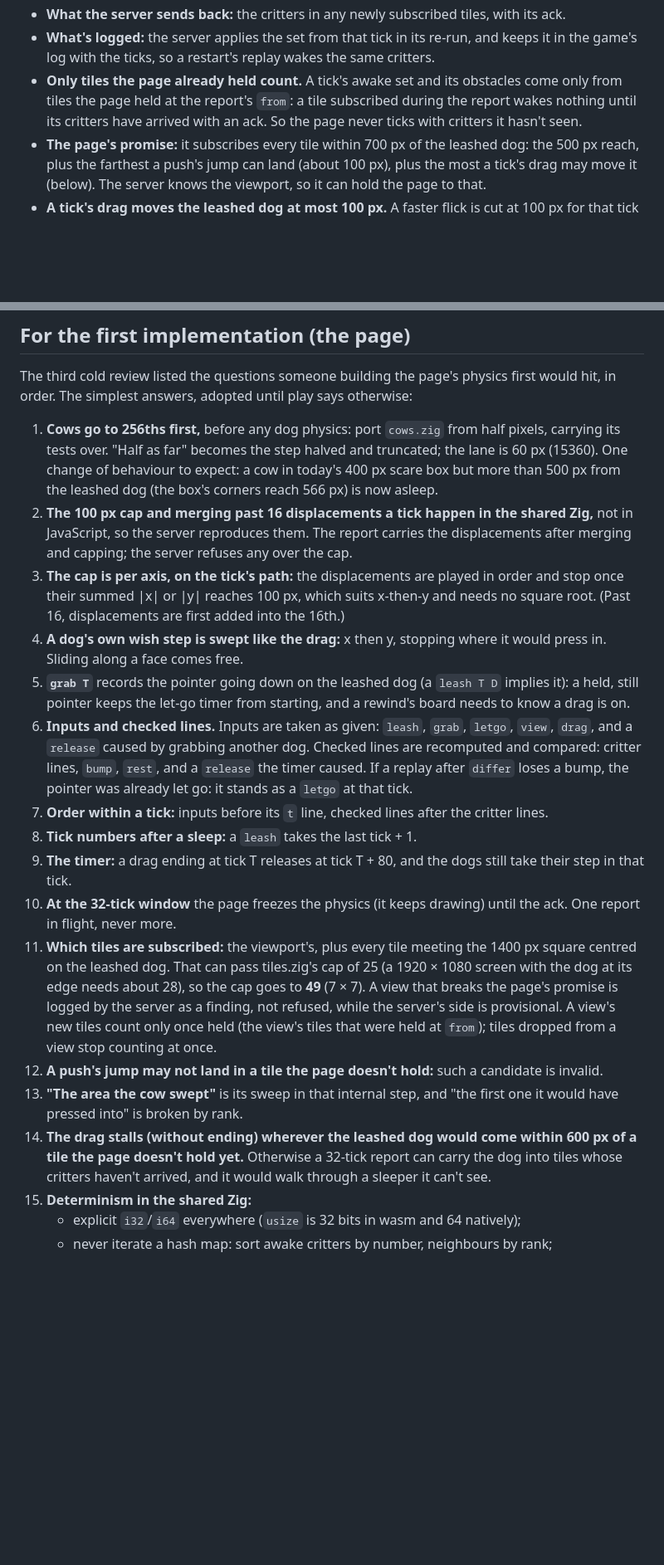
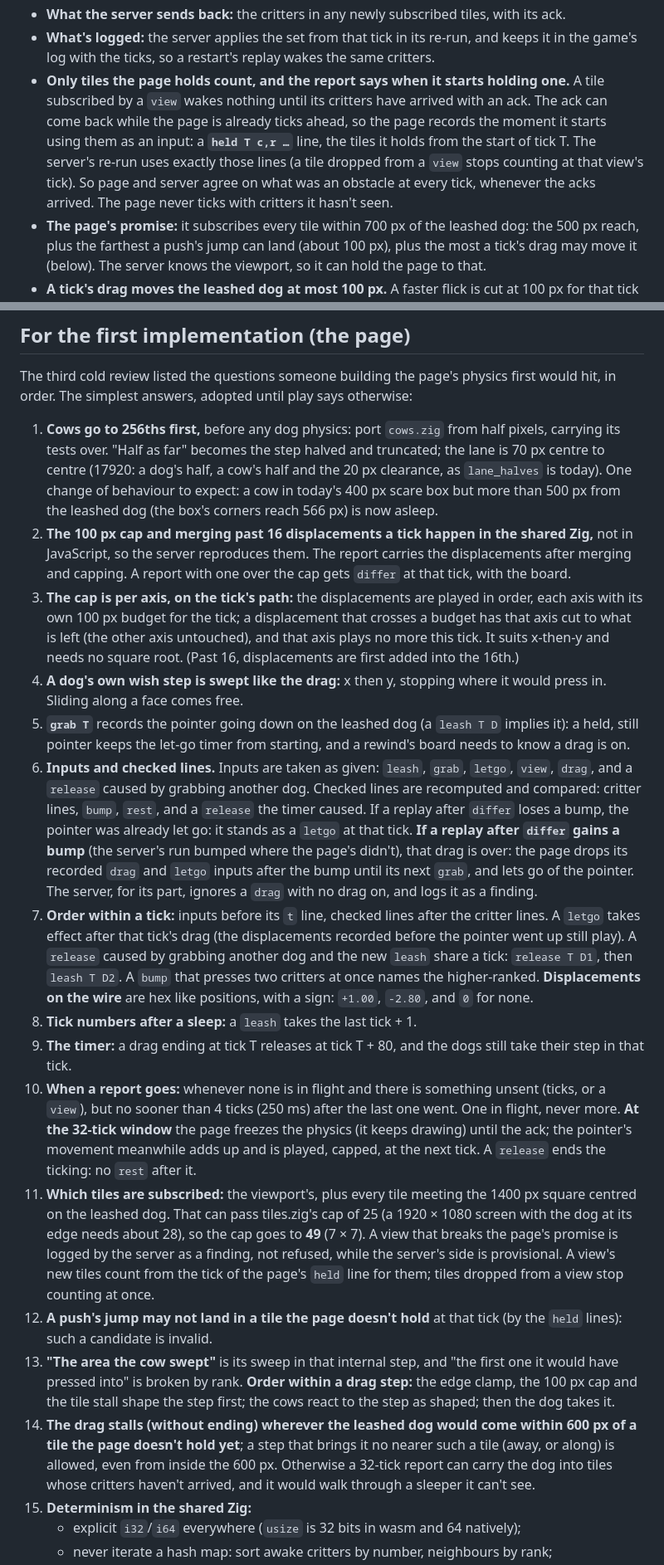
Before and after one commit to showell/dog-park, a Markdown page: docs/PHYSICS.md, 2 parts joined by grey strips. Shown at 83% size. GitHub-like rendering; blank space fills up the shorter version.

Commit message:
docs/PHYSICS.md: draft 6, the fifth review: held lines record when the page starts counting a tile (page and server agree whenever acks arrive); a bump only the server saw drops the page's later drag inputs until its next grab; the lane is 70 px; herd wishes as long as the excess or shortfall, anchor ties by number; when reports go (none in flight, at most every 4 ticks), the pointer adding up while frozen, no rest after a release; the cap cuts the crossing axis; edge, cap and stall shape a step before the cows react; the stall allows moving no nearer; push reach 100 px; letgo after the tick's drag, release and leash share a tick, a double bump names the higher rank, signed hex displacements
Co-Authored-By: Claude Opus 5.5 (1M context) <noreply@anthropic.com>

```diff
--- a/docs/PHYSICS.md
+++ b/docs/PHYSICS.md
@@ -364,11 +368,15 @@ with the reports.**
 - **What's logged:** the server applies the set from that tick in its
   re-run, and keeps it in the game's log with the ticks, so a restart's
   replay wakes the same critters.
-- **Only tiles the page already held count.** A tick's awake set and its
-  obstacles come only from tiles the page held at the report's `from`:
-  a tile subscribed during the report wakes nothing until its critters
-  have arrived with an ack. So the page never ticks with critters it
-  hasn't seen.
+- **Only tiles the page holds count, and the report says when it starts
+  holding one.** A tile subscribed by a `view` wakes nothing until its
+  critters have arrived with an ack. The ack can come back while the page
+  is already ticks ahead, so the page records the moment it starts using
+  them as an input: a **`held T c,r …`** line, the tiles it holds from the
+  start of tick T. The server's re-run uses exactly those lines (a tile
+  dropped from a `view` stops counting at that view's tick). So page and
+  server agree on what was an obstacle at every tick, whenever the acks
+  arrived. The page never ticks with critters it hasn't seen.
 - **The page's promise:** it subscribes every tile within 700 px of the
   leashed dog: the 500 px reach, plus the farthest a push's jump can
   land (about 100 px), plus the most a tick's drag may move it (below).
@@ -511,17 +521,20 @@ play says otherwise:
 
 1. **Cows go to 256ths first,** before any dog physics: port `cows.zig`
    from half pixels, carrying its tests over. "Half as far" becomes the
-   step halved and truncated; the lane is 60 px (15360). One change of
+   step halved and truncated; the lane is 70 px centre to centre (17920: a dog's half, a cow's half and
+   the 20 px clearance, as `lane_halves` is today). One change of
    behaviour to expect: a cow in today's 400 px scare box but more than
    500 px from the leashed dog (the box's corners reach 566 px) is now
    asleep.
 2. **The 100 px cap and merging past 16 displacements a tick happen in
    the shared Zig,** not in JavaScript, so the server reproduces them. The
-   report carries the displacements after merging and capping; the server
-   refuses any over the cap.
+   report carries the displacements after merging and capping. A report
+   with one over the cap gets `differ` at that tick, with the board.
 3. **The cap is per axis, on the tick's path:** the displacements are
-   played in order and stop once their summed |x| or |y| reaches 100 px,
-   which suits x-then-y and needs no square root. (Past 16, displacements
+   played in order, each axis with its own 100 px budget for the tick; a
+   displacement that crosses a budget has that axis cut to what is left
+   (the other axis untouched), and that axis plays no more this tick. It
+   suits x-then-y and needs no square root. (Past 16, displacements
    are first added into the 16th.)
 4. **A dog's own wish step is swept like the drag:** x then y, stopping
    where it would press in. Sliding along a face comes free.
@@ -533,28 +546,47 @@ play says otherwise:
    another dog. Checked lines are recomputed and compared: critter lines,
    `bump`, `rest`, and a `release` the timer caused. If a replay after
    `differ` loses a bump, the pointer was already let go: it stands as a
-   `letgo` at that tick.
+   `letgo` at that tick. **If a replay after `differ` gains a bump** (the
+   server's run bumped where the page's didn't), that drag is over: the
+   page drops its recorded `drag` and `letgo` inputs after the bump until
+   its next `grab`, and lets go of the pointer. The server, for its part,
+   ignores a `drag` with no drag on, and logs it as a finding.
 7. **Order within a tick:** inputs before its `t` line, checked lines after
-   the critter lines.
+   the critter lines. A `letgo` takes effect after that tick's drag (the
+   displacements recorded before the pointer went up still play). A
+   `release` caused by grabbing another dog and the new `leash` share a
+   tick: `release T D1`, then `leash T D2`. A `bump` that presses two
+   critters at once names the higher-ranked. **Displacements on the wire**
+   are hex like positions, with a sign: `+1.00`, `-2.80`, and `0` for none.
 8. **Tick numbers after a sleep:** a `leash` takes the last tick + 1.
 9. **The timer:** a drag ending at tick T releases at tick T + 80, and the
    dogs still take their step in that tick.
-10. **At the 32-tick window** the page freezes the physics (it keeps
-    drawing) until the ack. One report in flight, never more.
+10. **When a report goes:** whenever none is in flight and there is
+    something unsent (ticks, or a `view`), but no sooner than 4 ticks
+    (250 ms) after the last one went. One in flight, never more. **At the
+    32-tick window** the page freezes the physics (it keeps drawing) until
+    the ack; the pointer's movement meanwhile adds up and is played,
+    capped, at the next tick. A `release` ends the ticking: no `rest` after
+    it.
 11. **Which tiles are subscribed:** the viewport's, plus every tile
     meeting the 1400 px square centred on the leashed dog. That can pass
     tiles.zig's cap of 25 (a 1920 × 1080 screen with the dog at its edge
     needs about 28), so the cap goes to **49** (7 × 7). A view that breaks
     the page's promise is logged by the server as a finding, not refused,
-    while the server's side is provisional. A view's new
-    tiles count only once held (the view's tiles that were held at
-    `from`); tiles dropped from a view stop counting at once.
-12. **A push's jump may not land in a tile the page doesn't hold:** such a
-    candidate is invalid.
+    while the server's side is provisional. A view's new tiles count from
+    the tick of the page's `held` line for them; tiles dropped from a view
+    stop counting at once.
+12. **A push's jump may not land in a tile the page doesn't hold** at that
+    tick (by the `held` lines): such a candidate is invalid.
 13. **"The area the cow swept"** is its sweep in that internal step, and
-    "the first one it would have pressed into" is broken by rank.
+    "the first one it would have pressed into" is broken by rank. **Order
+    within a drag step:** the edge clamp, the 100 px cap and the tile stall
+    shape the step first; the cows react to the step as shaped; then the
+    dog takes it.
 14. **The drag stalls (without ending) wherever the leashed dog would come
-    within 600 px of a tile the page doesn't hold yet.** Otherwise a
+    within 600 px of a tile the page doesn't hold yet**; a step that brings
+    it no nearer such a tile (away, or along) is allowed, even from
+    inside the 600 px. Otherwise a
     32-tick report can carry the dog into tiles whose critters haven't
     arrived, and it would walk through a sleeper it can't see.
 15. **Determinism in the shared Zig:**
```
Also changed, not shown: other parts of docs/PHYSICS.md (+12 -6 lines).
